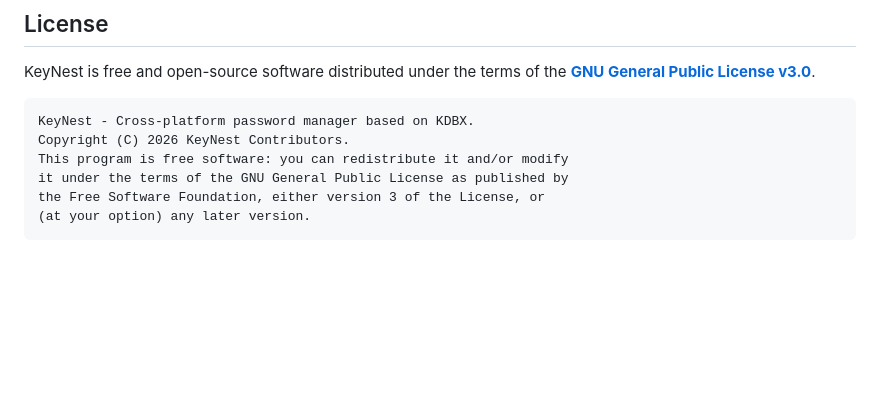
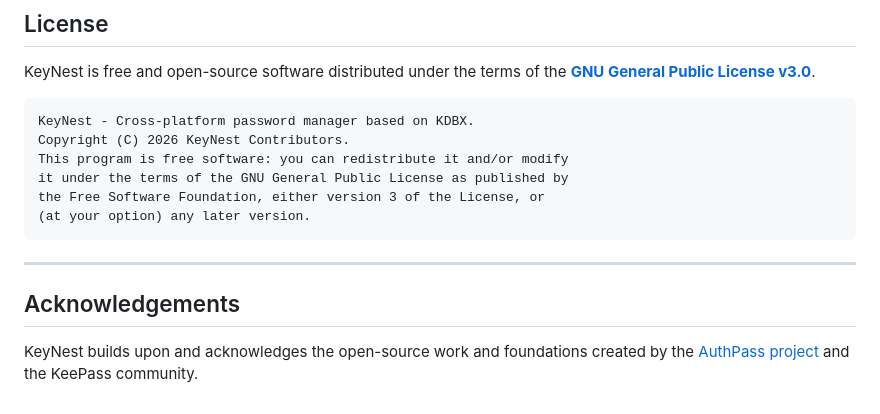
Before and after one commit to MoshiNop/KeyNest, a Markdown page: README.md, the part around the change. Rendered like a GitHub page; blank space fills up the shorter version.

Commit message:
docs: add Acknowledgements section crediting AuthPass project

````diff
--- a/README.md
+++ b/README.md
@@ -198,3 +198,9 @@ it under the terms of the GNU General Public License as published by
 the Free Software Foundation, either version 3 of the License, or
 (at your option) any later version.
 ```
+
+---
+
+## Acknowledgements
+
+KeyNest builds upon and acknowledges the open-source work and foundations created by the [AuthPass project](https://github.com/authpass) and the KeePass community.
````
